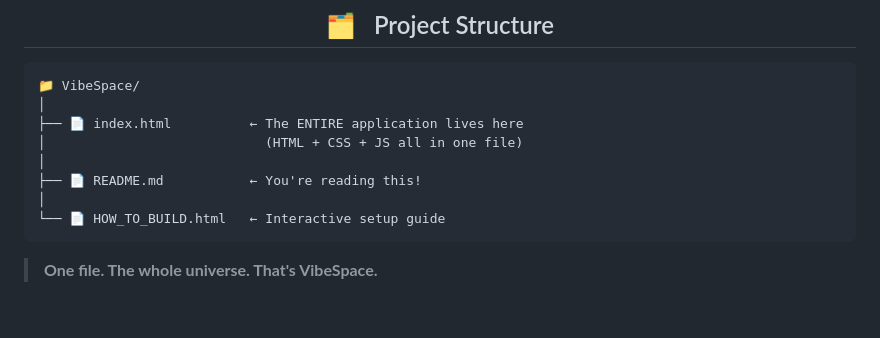
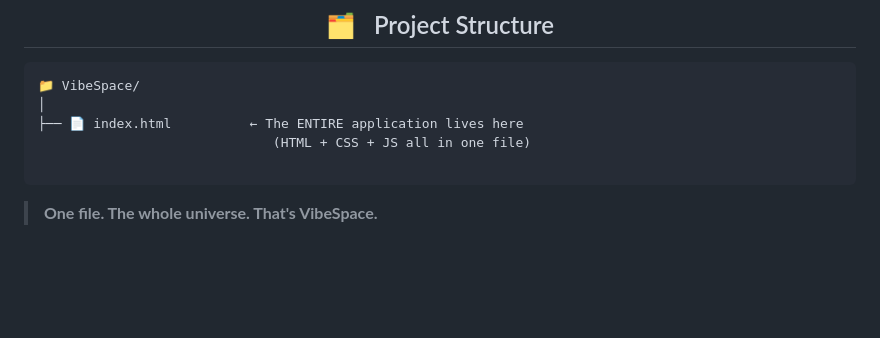
Before and after one commit to Snehar273/VibeSpace, a Markdown page: README.md, the part around the change. Drawn GitHub-style; blank space fills up the shorter version.

````diff
--- a/README.md
+++ b/README.md
@@ -187,11 +187,8 @@
 📁 VibeSpace/
 │
 ├── 📄 index.html          ← The ENTIRE application lives here
-│                            (HTML + CSS + JS all in one file)
-│
-├── 📄 README.md           ← You're reading this!
-│
-└── 📄 HOW_TO_BUILD.html   ← Interactive setup guide
+                              (HTML + CSS + JS all in one file)
+
 ```
 
 > **One file. The whole universe. That's VibeSpace.**
````
